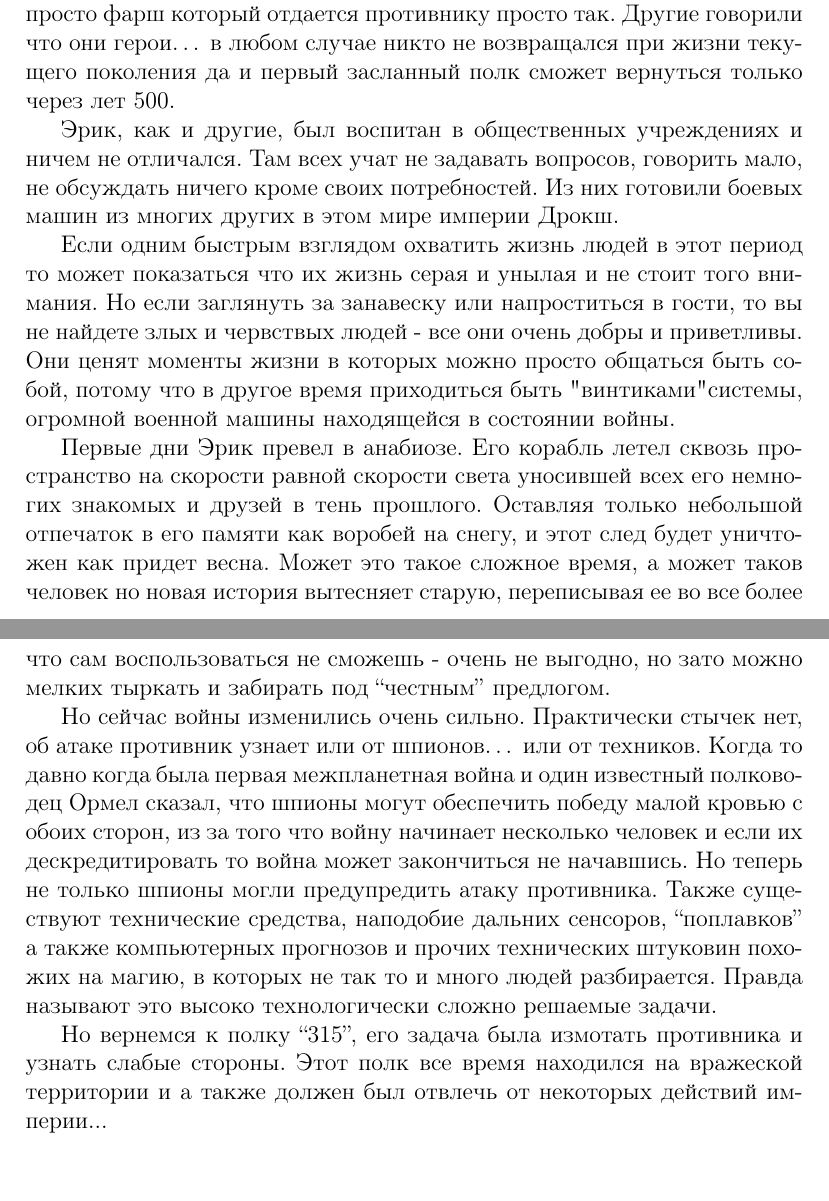
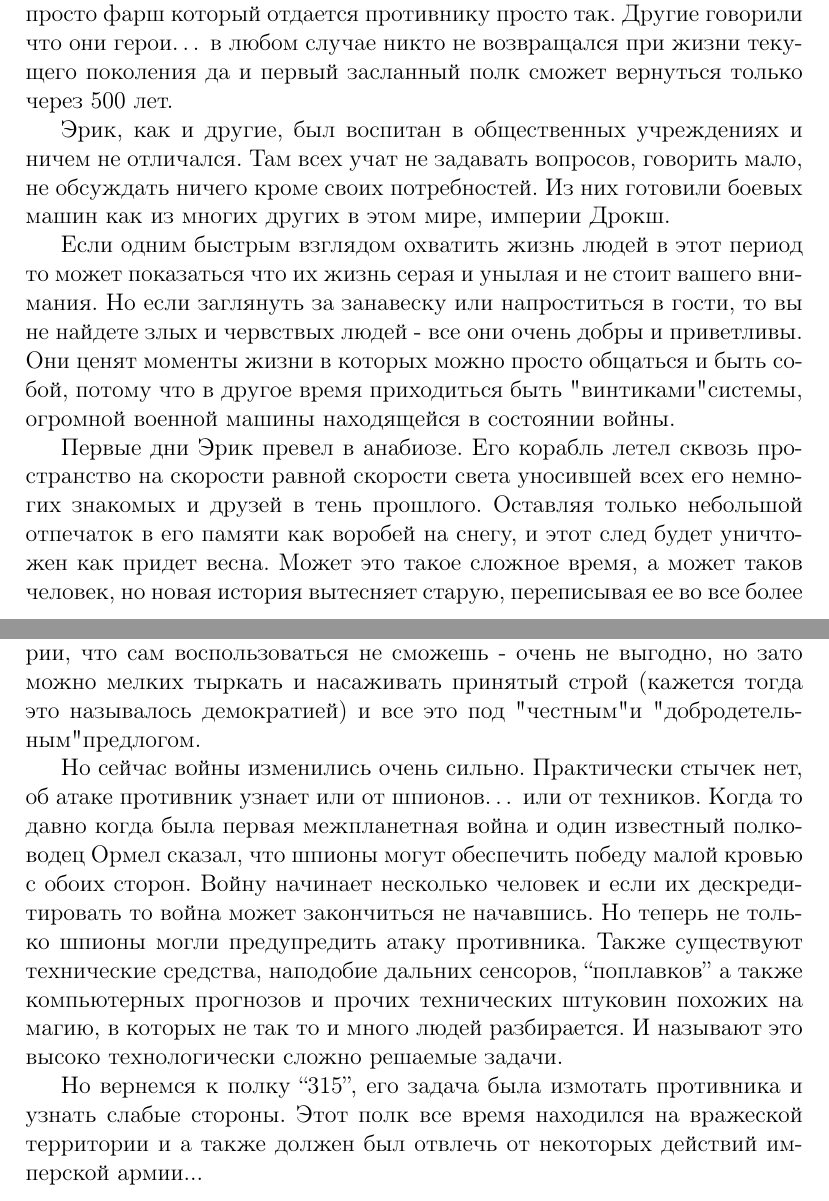
Before and after one commit to sea-kg/book-desperation, a LaTeX document (book.tex, which reads book/01_spy.tex): two parts of pages 2 and 4 of 5, joined at a grey line, cut so that both start at the same text, the shorter picture padded with empty space. Compiled offline with pdfLaTeX.

Commit message:
fixed chapter 1

```diff
--- a/book/01_spy.tex
+++ b/book/01_spy.tex
@@ -10,18 +10,18 @@
 Кто то поговаривал что спец-полки - просто фарш который отдается
 противнику просто так. Другие говорили что они герои… в любом случае
 никто не возвращался при жизни текущего поколения да и первый засланный
-полк сможет вернуться только через лет 500.
+полк сможет вернуться только через 500 лет.
 \par
 Эрик, как и другие, был воспитан в общественных учреждениях и
 ничем не отличался. Там всех учат не задавать вопросов, говорить мало,
 не обсуждать ничего кроме своих потребностей. Из них готовили боевых машин
-из многих других в этом мире империи Дрокш.
+как из многих других в этом мире, империи Дрокш.
 \par
 Если одним быстрым взглядом охватить жизнь людей в этот период то может
-показаться что их жизнь серая и унылая и не стоит того внимания.
+показаться что их жизнь серая и унылая и не стоит вашего внимания.
 Но если заглянуть за занавеску или напроститься в гости, то вы не найдете
 злых и червствых людей - все они очень добры и приветливы.
-Они ценят моменты жизни в которых можно просто общаться быть собой,
+Они ценят моменты жизни в которых можно просто общаться и быть собой,
 потому что в другое время приходиться быть "винтиками" системы, огромной военной машины
 находящейся в состоянии войны.
 \par
@@ -70,22 +70,23 @@
 50 лет наступила время тактики запугивания - когда с помощью мощного оружия
 можно уничтожить своего противника несколько сот раз но вот не задача
 можно подпортить его территории, что сам воспользоваться не сможешь -
-очень не выгодно, но зато можно мелких тыркать и забирать
-под “честным” предлогом.
+очень не выгодно, но зато можно мелких тыркать и насаживать принятый строй
+(кажется тогда это называлось демократией) и все это под "честным"
+и "добродетельным" предлогом.
 \par
 Но сейчас войны изменились очень сильно. Практически стычек нет, об
 атаке противник узнает или от шпионов… или от техников. Когда то давно
 когда была первая межпланетная война и один известный полководец Ормел
-сказал, что шпионы могут обеспечить победу малой кровью с обоих сторон,
-из за того что войну начинает несколько человек и если их
+сказал, что шпионы могут обеспечить победу малой кровью с обоих сторон.
+Войну начинает несколько человек и если их
 дескредитировать то война может закончиться не начавшись.
 Но теперь не только шпионы могли предупредить атаку противника.
 Также существуют технические средства, наподобие дальних сенсоров,
 “поплавков” а также  компьютерных прогнозов и прочих технических
 штуковин похожих на магию, в которых не так то и много людей разбирается.
-Правда называют это высоко технологически сложно решаемые задачи.
+И называют это высоко технологически сложно решаемые задачи.
 \par
 Но вернемся к полку “315”, его задача была измотать противника и узнать
 слабые стороны. Этот полк все время находился на вражеской территории
-и а также должен был отвлечь от некоторых действий империи...
+и а также должен был отвлечь от некоторых действий имперской армии...
 \par
```
Also changed, not shown: book/01_spy.tex (16 more changed lines).
